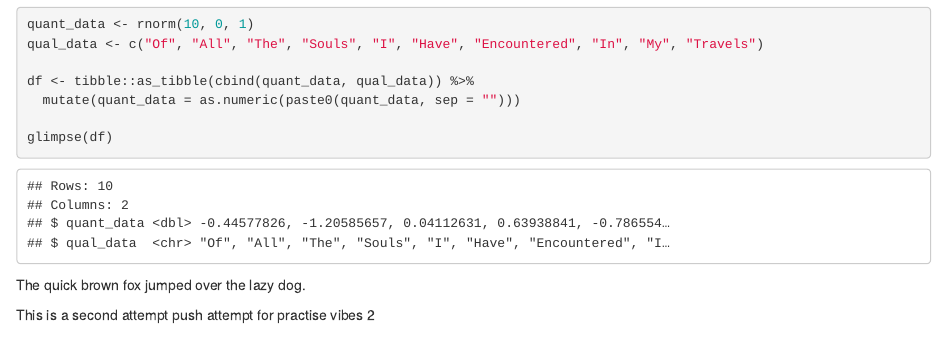
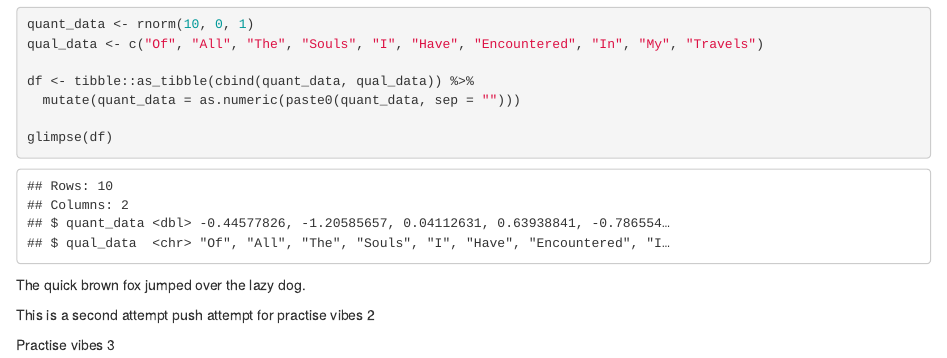
Before and after one commit to EstherWeir2/My_First_Repository, an R Markdown document (My_First_Push.Rmd): the page in a window 1100 px wide, from 360 px down. Rendered offline with R 4.5, knitr and Pandoc, with nearby package versions; code that draws random numbers runs with fixed seeds of ours.

Commit message:
commit message 3

```diff
--- a/My_First_Push.Rmd
+++ b/My_First_Push.Rmd
@@ -23,3 +23,5 @@ glimpse(df)
 The quick brown fox jumped over the lazy dog.
 
 This is a second attempt push attempt for practise vibes 2
+
+Practise vibes 3
```
Also changed, not shown: My_First_Push.html.
